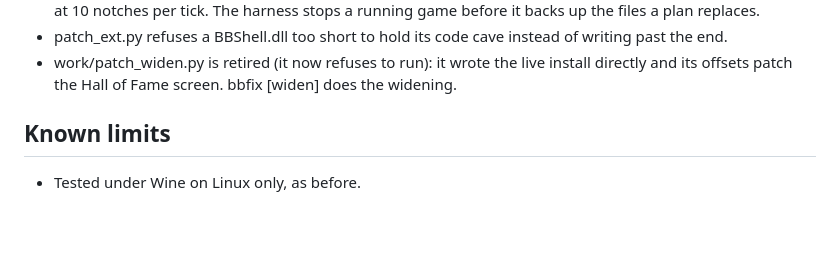
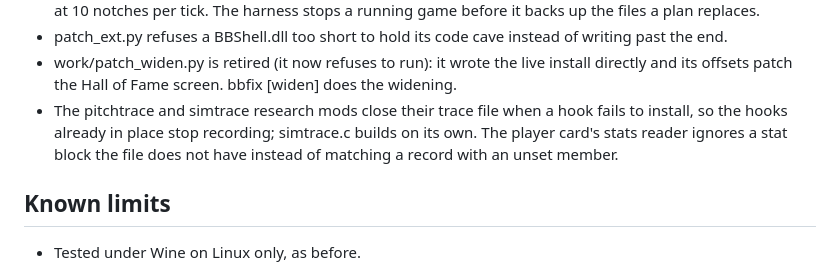
Before and after one commit to wburns02/bbpro98, a Markdown page: release/NOTES-v1.0.3.md, the part around the change. Drawn GitHub-style; blank space fills up the shorter version.

Commit message:
notes: mod trace file close, card member guard
Co-Authored-By: Claude Opus 5.5 <noreply@anthropic.com>
Claude-Session: https://claude.ai/code/session_01Q214aJwww1ewX9BLXcUXEn

```diff
--- a/release/NOTES-v1.0.3.md
+++ b/release/NOTES-v1.0.3.md
@@ -84,6 +84,9 @@ its text; they do not replace it.
 - patch_ext.py refuses a BBShell.dll too short to hold its code cave instead of writing past the end.
 - work/patch_widen.py is retired (it now refuses to run): it wrote the live install directly and its offsets patch
   the Hall of Fame screen. bbfix [widen] does the widening.
+- The pitchtrace and simtrace research mods close their trace file when a hook fails to install, so the hooks already
+  in place stop recording; simtrace.c builds on its own. The player card's stats reader ignores a stat block the file
+  does not have instead of matching a record with an unset member.
 
 ## Known limits
 
```
